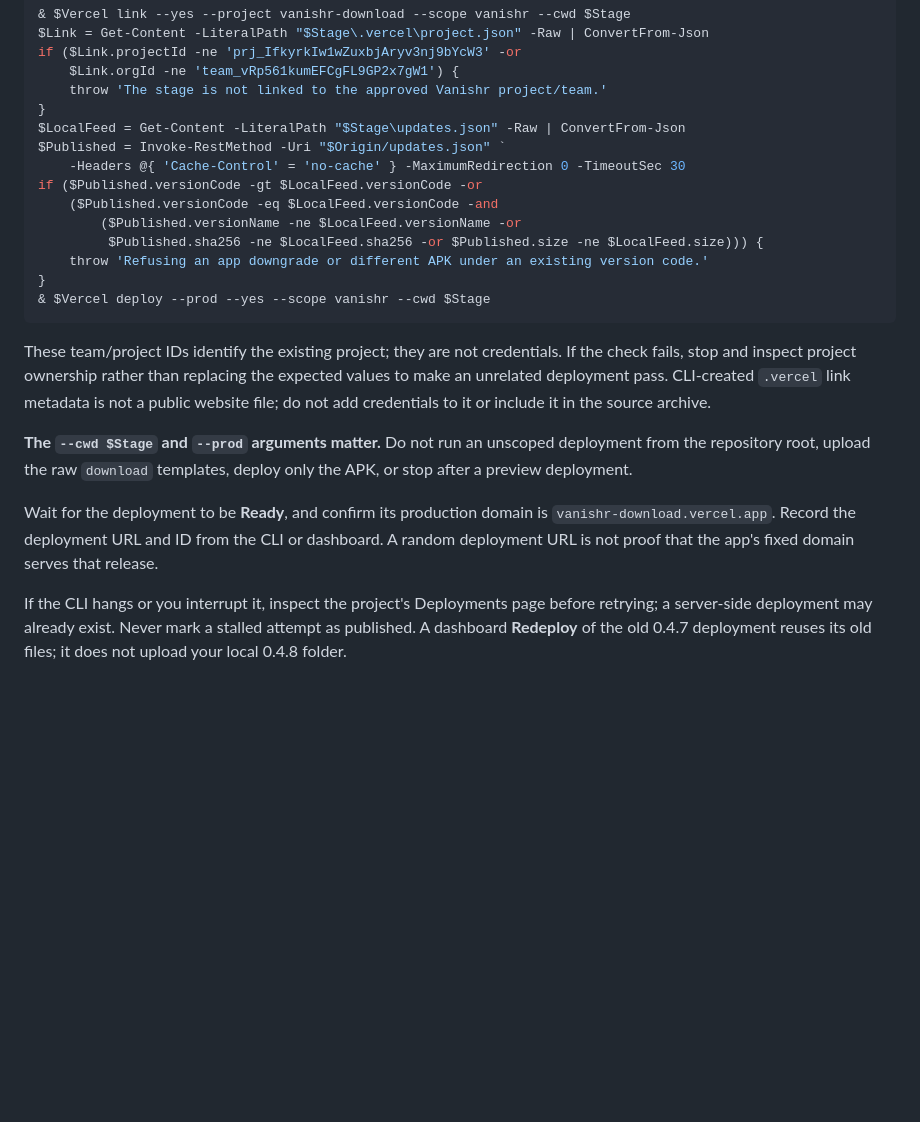
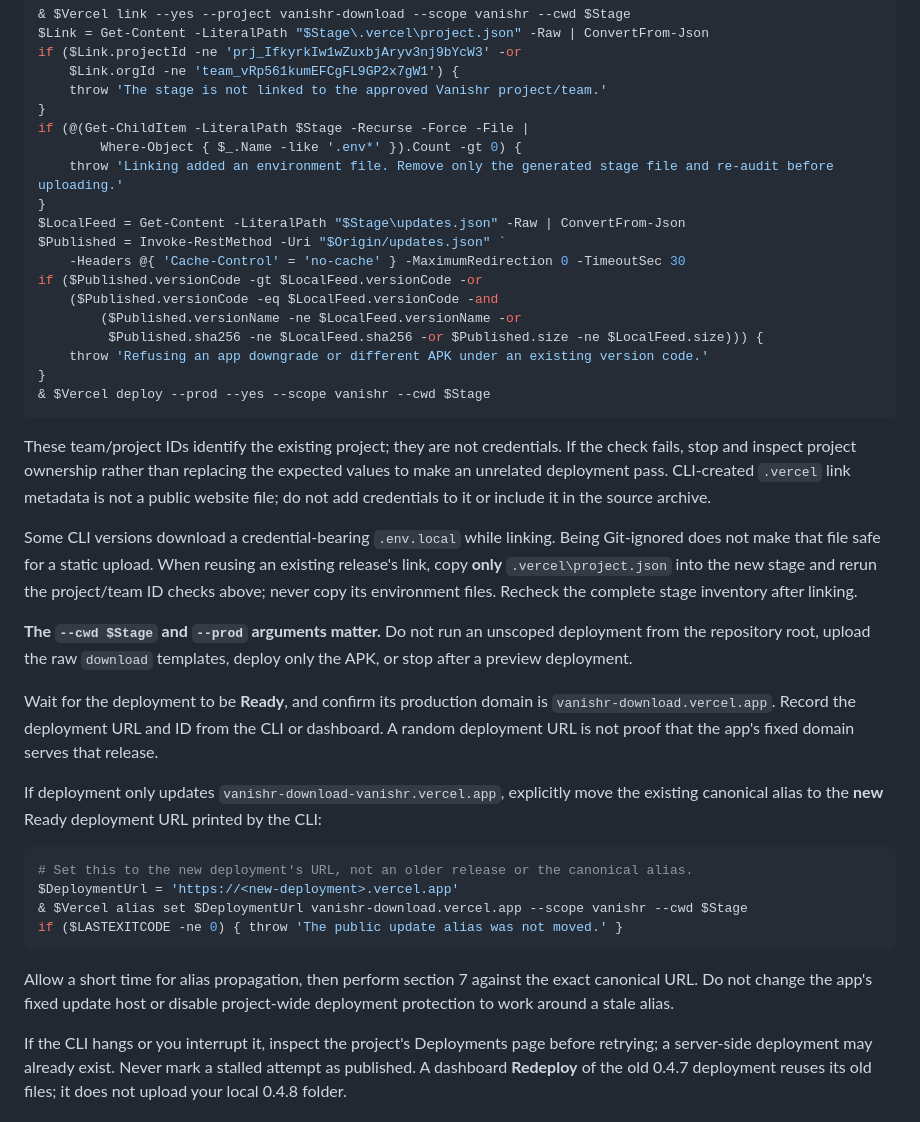
Before and after one commit to RichardHenryJames/vanishr, a Markdown page: docs/DEPLOYMENT-GUIDE.md, the part around the change. Drawn GitHub-style; blank space fills up the shorter version.

````diff
--- a/docs/DEPLOYMENT-GUIDE.md
+++ b/docs/DEPLOYMENT-GUIDE.md
@@ -323,6 +323,10 @@ if ($Link.projectId -ne 'prj_IfkyrkIw1wZuxbjAryv3nj9bYcW3' -or
     $Link.orgId -ne 'team_vRp561kumEFCgFL9GP2x7gW1') {
     throw 'The stage is not linked to the approved Vanishr project/team.'
 }
+if (@(Get-ChildItem -LiteralPath $Stage -Recurse -Force -File |
+        Where-Object { $_.Name -like '.env*' }).Count -gt 0) {
+    throw 'Linking added an environment file. Remove only the generated stage file and re-audit before uploading.'
+}
 $LocalFeed = Get-Content -LiteralPath "$Stage\updates.json" -Raw | ConvertFrom-Json
 $Published = Invoke-RestMethod -Uri "$Origin/updates.json" `
     -Headers @{ 'Cache-Control' = 'no-cache' } -MaximumRedirection 0 -TimeoutSec 30
@@ -341,6 +345,12 @@ the expected values to make an unrelated deployment pass.
 CLI-created `.vercel` link metadata is not a public website file; do not add
 credentials to it or include it in the source archive.
 
+Some CLI versions download a credential-bearing `.env.local` while linking.
+Being Git-ignored does not make that file safe for a static upload. When reusing
+an existing release's link, copy **only** `.vercel\project.json` into the new
+stage and rerun the project/team ID checks above; never copy its environment
+files. Recheck the complete stage inventory after linking.
+
 **The `--cwd $Stage` and `--prod` arguments matter.** Do not run an unscoped
 deployment from the repository root, upload the raw `download` templates, deploy
 only the APK, or stop after a preview deployment.
@@ -349,6 +359,21 @@ Wait for the deployment to be **Ready**, and confirm its production domain is
 `vanishr-download.vercel.app`. Record the deployment URL and ID from the CLI or
 dashboard. A random deployment URL is not proof that the app's fixed domain
 serves that release.
+
+If deployment only updates `vanishr-download-vanishr.vercel.app`, explicitly
+move the existing canonical alias to the **new** Ready deployment URL printed
+by the CLI:
+
+```powershell
+# Set this to the new deployment's URL, not an older release or the canonical alias.
+$DeploymentUrl = 'https://<new-deployment>.vercel.app'
+& $Vercel alias set $DeploymentUrl vanishr-download.vercel.app --scope vanishr --cwd $Stage
+if ($LASTEXITCODE -ne 0) { throw 'The public update alias was not moved.' }
+```
+
+Allow a short time for alias propagation, then perform section 7 against the
+exact canonical URL. Do not change the app's fixed update host or disable
+project-wide deployment protection to work around a stale alias.
 
 If the CLI hangs or you interrupt it, inspect the project's Deployments page
 before retrying; a server-side deployment may already exist. Never mark a
````
Also changed, not shown: docs/VERIFICATION.md (+25 -3 lines).
